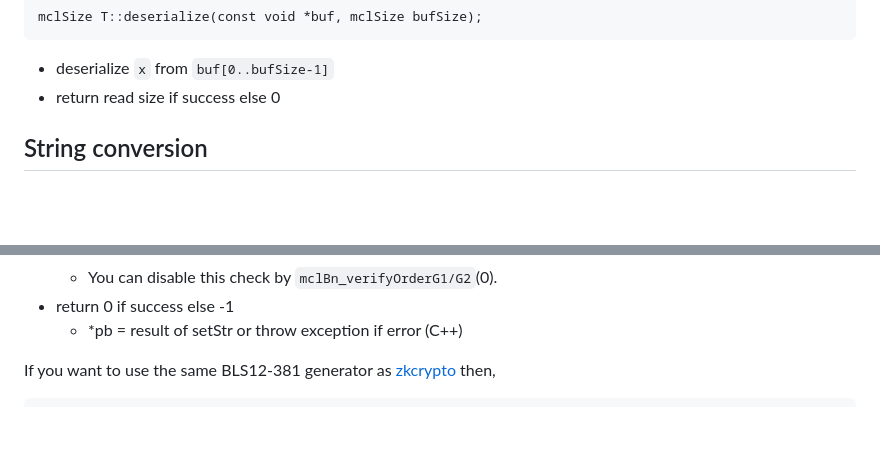
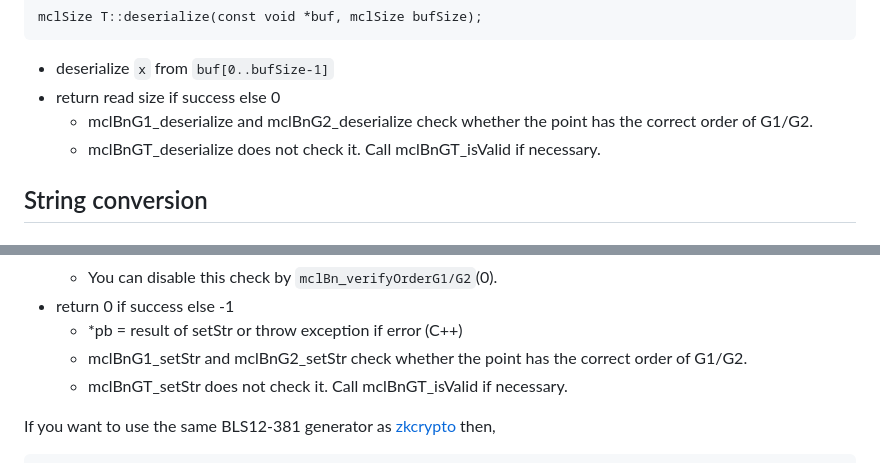
Before and after one commit to herumi/mcl, a Markdown page: api.md, 2 parts joined by grey strips. GitHub-like rendering; blank space fills up the shorter version.

```diff
--- a/api.md
+++ b/api.md
@@ -364,6 +364,8 @@ mclSize T::deserialize(const void *buf, mclSize bufSize);
 
 - deserialize `x` from `buf[0..bufSize-1]`
 - return read size if success else 0
+  - mclBnG1_deserialize and mclBnG2_deserialize check whether the point has the correct order of G1/G2.
+  - mclBnGT_deserialize does not check it. Call mclBnGT_isValid if necessary.
 
 ## String conversion
 ### Get string
@@ -417,6 +419,8 @@ void T::setStr(const char *str, int iMode = 0)
   - You can disable this check by `mclBn_verifyOrderG1/G2`(0).
 - return 0 if success else -1
   - *pb = result of setStr or throw exception if error (C++)
+  - mclBnG1_setStr and mclBnG2_setStr check whether the point has the correct order of G1/G2.
+  - mclBnGT_setStr does not check it. Call mclBnGT_isValid if necessary.
 
 If you want to use the same BLS12-381 generator as [zkcrypto](https://www.ietf.org/archive/id/draft-irtf-cfrg-pairing-friendly-curves-11.html#section-4.2.1) then,
 
```
Also changed, not shown: readme.md (+1 -0 lines).
